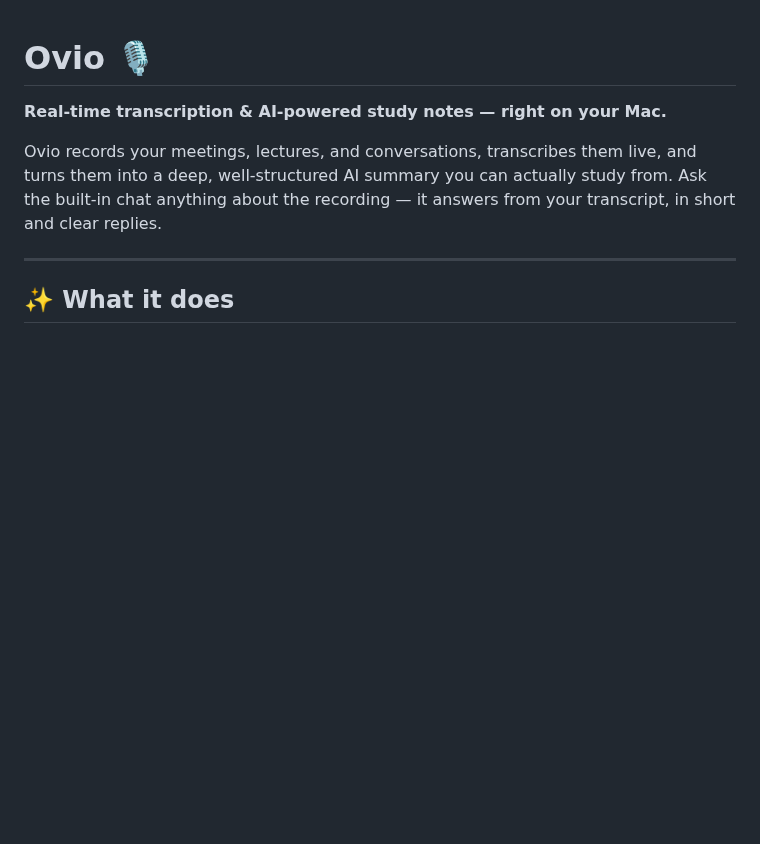
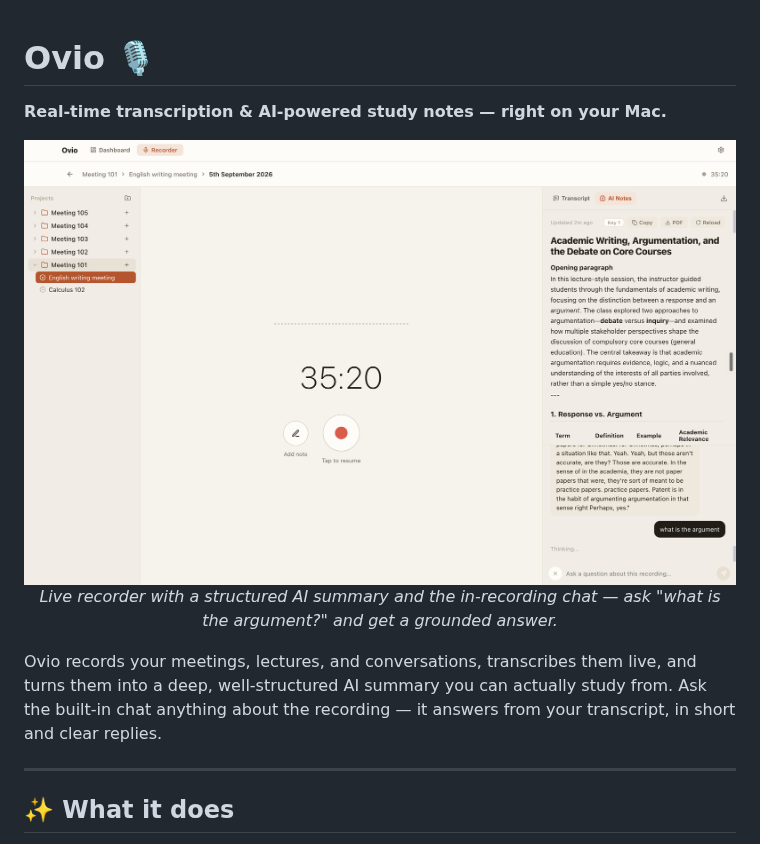
Before and after one commit to pulakit001/ovio, a Markdown page: README.md, the part around the change. Rendered like a GitHub page; pictures changed too: assets/app-screenshot.png (added); blank space fills up the shorter version.

Commit message:
Add app screenshot to the README hero section

```diff
--- a/README.md
+++ b/README.md
@@ -1,6 +1,12 @@
 # Ovio 🎙️
 
 **Real-time transcription & AI-powered study notes — right on your Mac.**
+
+<p align="center">
+  <img src="assets/app-screenshot.png" alt="Ovio — live recorder with AI summary and chat" width="100%" />
+  <br/>
+  <em>Live recorder with a structured AI summary and the in-recording chat — ask "what is the argument?" and get a grounded answer.</em>
+</p>
 
 Ovio records your meetings, lectures, and conversations, transcribes them live, and turns them into a deep, well-structured AI summary you can actually study from. Ask the built-in chat anything about the recording — it answers from your transcript, in short and clear replies.
 
```
